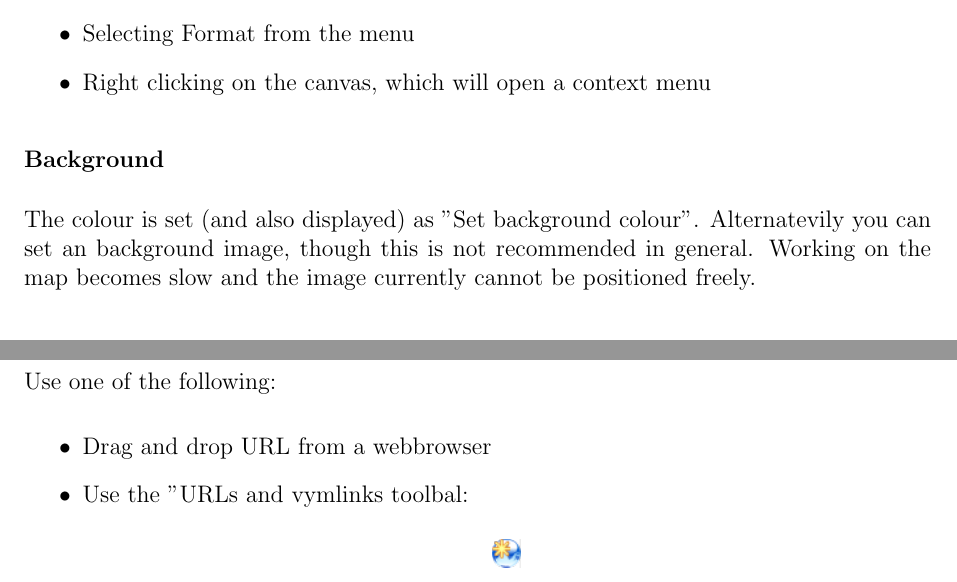
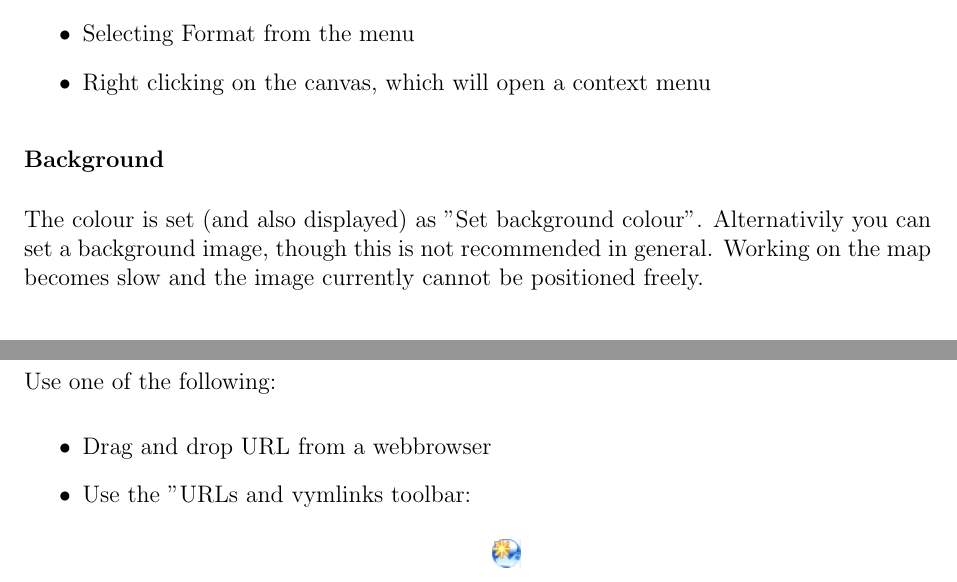
Before and after one commit to insilmaril/vym, a LaTeX document (tex/vym.tex): two parts of pages 17 and 18 of 55, joined at a grey line, cut so that both start at the same text. Compiled offline with pdfLaTeX.

Commit message:
Fixing documentation  reported by Aleksej

```diff
--- a/tex/vym.tex
+++ b/tex/vym.tex
@@ -627,7 +627,7 @@ various parts of the map can be changed by
 
 \subsubsection*{Background }
 The colour is set (and also displayed) as "Set background colour".
-Alternatevily you can set an background image, though this is not
+Alternativily you can set a background image, though this is not
 recommended in general. Working on the map becomes slow and the image
 currently cannot be positioned freely.
 
@@ -685,7 +685,7 @@ lines for the rest of the map are always painted "thin".
 Use one of the following:
 \begin{itemize}
 \item{Drag and drop URL from a webbrowser}
-\item{Use the "URLs and vymlinks toolbal:}
+\item{Use the "URLs and vymlinks toolbar:}
     \begin{center}
 	\includegraphics[width=0.5cm]{images/flag-urlnew.png}
     \end{center}
```
Also changed, not shown: tex/vym.tex (2 more changed lines).
